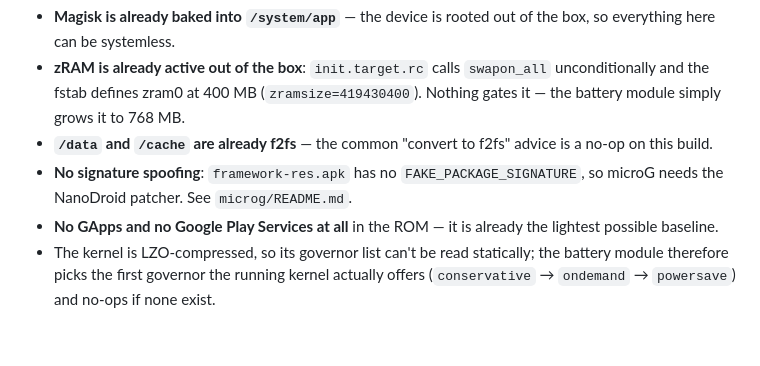
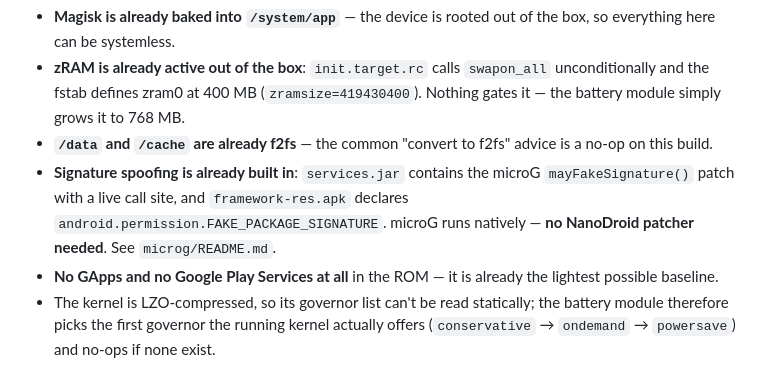
Before and after one commit to FLEXIY0/LifeGrid, a Markdown page: dist/n8000-tweaks/README.md, the part around the change. Drawn GitHub-style; blank space fills up the shorter version.

```diff
--- a/dist/n8000-tweaks/README.md
+++ b/dist/n8000-tweaks/README.md
@@ -31,8 +31,10 @@ unpacked (brotli → `sdat2img` → ext4, read with `debugfs`) and checked:
   it to 768 MB.
 - **`/data` and `/cache` are already f2fs** — the common "convert to f2fs"
   advice is a no-op on this build.
-- **No signature spoofing**: `framework-res.apk` has no
-  `FAKE_PACKAGE_SIGNATURE`, so microG needs the NanoDroid patcher. See
+- **Signature spoofing is already built in**: `services.jar` contains the
+  microG `mayFakeSignature()` patch with a live call site, and
+  `framework-res.apk` declares `android.permission.FAKE_PACKAGE_SIGNATURE`.
+  microG runs natively — **no NanoDroid patcher needed**. See
   `microg/README.md`.
 - **No GApps and no Google Play Services at all** in the ROM — it is already
   the lightest possible baseline.
```
Also changed, not shown: dist/n8000-tweaks/FINDINGS.md (+36 -0 lines), 1 other file.
